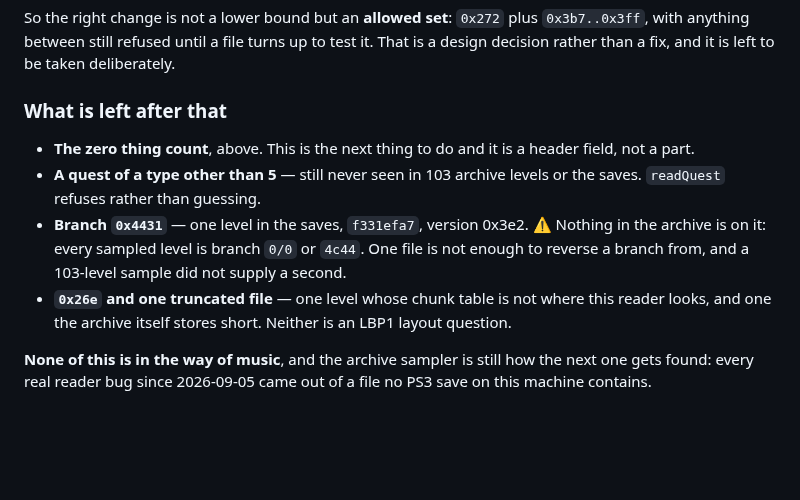
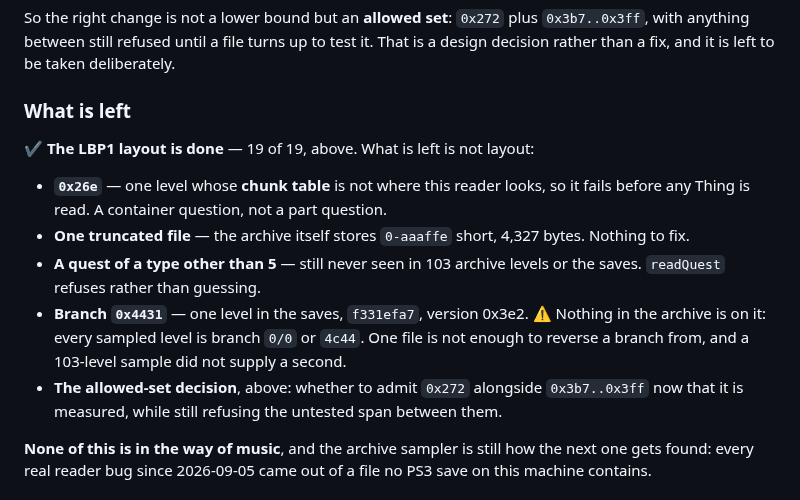
Before and after one commit to sgdc3/lbptracker, a Markdown page: steering/open-questions.md, the part around the change. GitHub-like rendering; blank space fills up the shorter version.

Commit message:
Question 28's leftovers no longer include the thing count it fixed
The section still opened with "the zero thing count, above -- this is the next
thing to do", which two commits of work has since closed. What is actually left
is one container-level failure at 0x26e, one file the archive stores truncated,
two things never seen in any sample, and the allowed-set decision.

Co-Authored-By: Claude Opus 5 <noreply@anthropic.com>

```diff
--- a/steering/open-questions.md
+++ b/steering/open-questions.md
@@ -511,16 +511,20 @@ So the right change is not a lower bound but an **allowed set**: `0x272` plus `0
 anything between still refused until a file turns up to test it. That is a design decision rather
 than a fix, and it is left to be taken deliberately.
 
-### What is left after that
+### What is left
 
-- **The zero thing count**, above. This is the next thing to do and it is a header field, not a part.
+✔ **The LBP1 layout is done** — 19 of 19, above. What is left is not layout:
+
+- **`0x26e`** — one level whose **chunk table** is not where this reader looks, so it fails before
+  any Thing is read. A container question, not a part question.
+- **One truncated file** — the archive itself stores `0-aaaffe` short, 4,327 bytes. Nothing to fix.
 - **A quest of a type other than 5** — still never seen in 103 archive levels or the saves.
   `readQuest` refuses rather than guessing.
 - **Branch `0x4431`** — one level in the saves, `f331efa7`, version 0x3e2. ⚠️ Nothing in the archive
   is on it: every sampled level is branch `0/0` or `4c44`. One file is not enough to reverse a
   branch from, and a 103-level sample did not supply a second.
-- **`0x26e` and one truncated file** — one level whose chunk table is not where this reader looks,
-  and one the archive itself stores short. Neither is an LBP1 layout question.
+- **The allowed-set decision**, above: whether to admit `0x272` alongside `0x3b7..0x3ff` now that it
+  is measured, while still refusing the untested span between them.
 
 **None of this is in the way of music**, and the archive sampler is still how the next one gets
 found: every real reader bug since 2026-09-05 came out of a file no PS3 save on this machine
```
